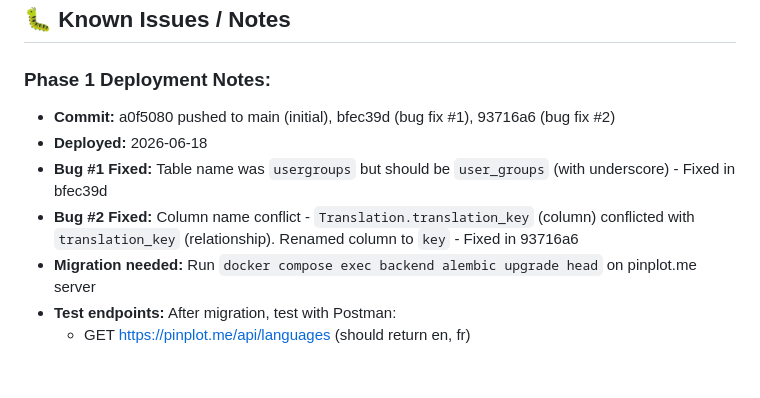
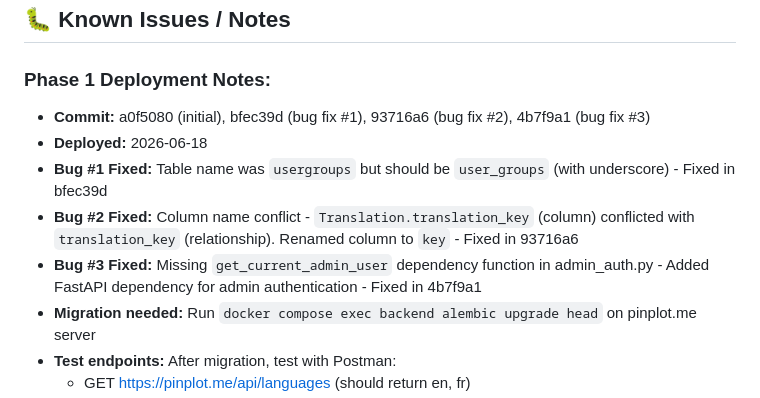
Before and after one commit to cmukoyi/visight-telematics, a Markdown page: I18N_IMPLEMENTATION_PLAN.md, the part around the change. GitHub-like rendering; blank space fills up the shorter version.

Commit message:
docs: Update implementation plan with bug fix #3 notes

```diff
--- a/I18N_IMPLEMENTATION_PLAN.md
+++ b/I18N_IMPLEMENTATION_PLAN.md
@@ -303,10 +303,11 @@ Include in migration 049 with initial English text
 ## 🐛 Known Issues / Notes
 
 ### Phase 1 Deployment Notes:
-- **Commit:** a0f5080 pushed to main (initial), bfec39d (bug fix #1), 93716a6 (bug fix #2)
+- **Commit:** a0f5080 (initial), bfec39d (bug fix #1), 93716a6 (bug fix #2), 4b7f9a1 (bug fix #3)
 - **Deployed:** 2026-06-18
 - **Bug #1 Fixed:** Table name was `usergroups` but should be `user_groups` (with underscore) - Fixed in bfec39d
 - **Bug #2 Fixed:** Column name conflict - `Translation.translation_key` (column) conflicted with `translation_key` (relationship). Renamed column to `key` - Fixed in 93716a6
+- **Bug #3 Fixed:** Missing `get_current_admin_user` dependency function in admin_auth.py - Added FastAPI dependency for admin authentication - Fixed in 4b7f9a1
 - **Migration needed:** Run `docker compose exec backend alembic upgrade head` on pinplot.me server
 - **Test endpoints:** After migration, test with Postman:
   - GET https://pinplot.me/api/languages (should return en, fr)
```
